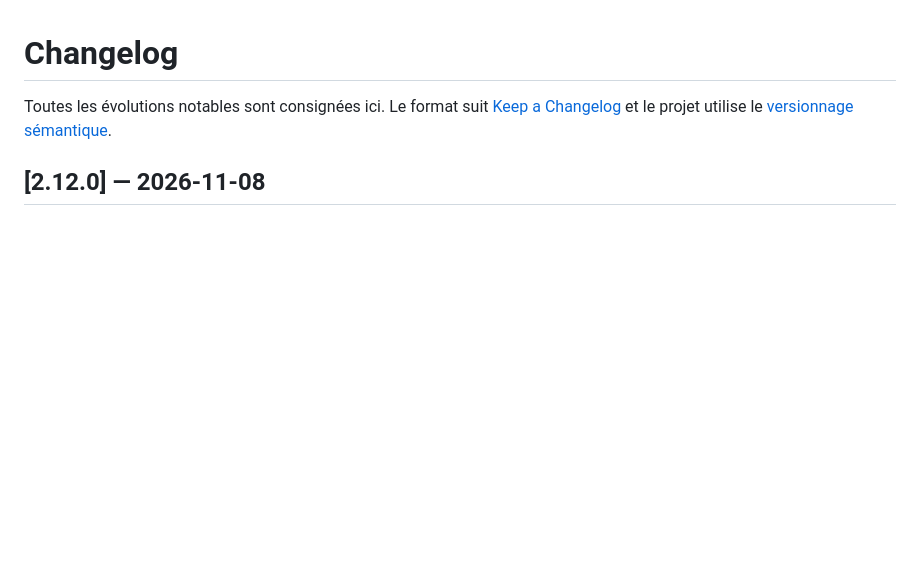
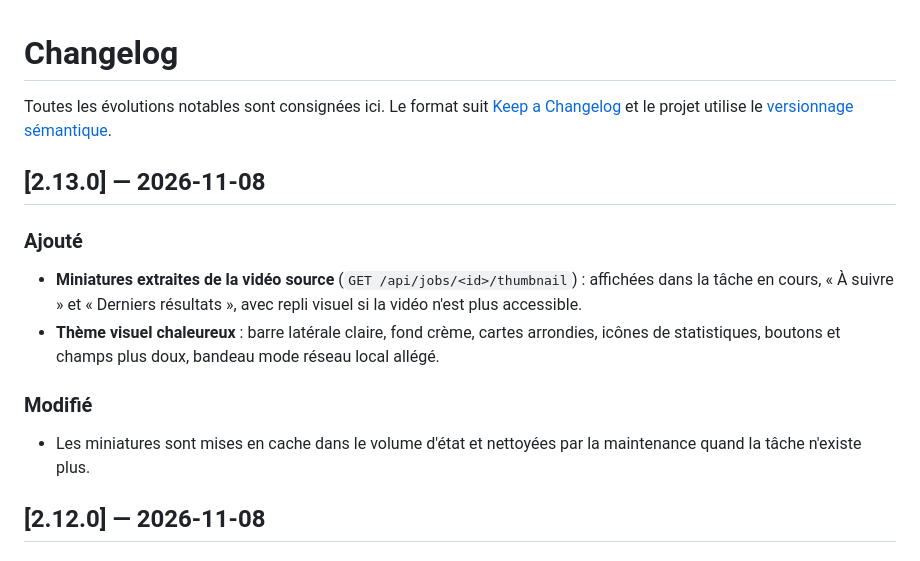
Before and after one commit to oliv2776/Upscale, a Markdown page: CHANGELOG.md, the part around the change. Drawn GitHub-style; blank space fills up the shorter version.

```diff
--- a/CHANGELOG.md
+++ b/CHANGELOG.md
@@ -2,6 +2,20 @@
 
 Toutes les évolutions notables sont consignées ici. Le format suit [Keep a Changelog](https://keepachangelog.com/fr/1.1.0/)
 et le projet utilise le [versionnage sémantique](https://semver.org/lang/fr/).
+
+## [2.13.0] — 2026-11-08
+
+### Ajouté
+
+- **Miniatures extraites de la vidéo source** (`GET /api/jobs/<id>/thumbnail`) : affichées dans la tâche
+  en cours, « À suivre » et « Derniers résultats », avec repli visuel si la vidéo n'est plus accessible.
+- **Thème visuel chaleureux** : barre latérale claire, fond crème, cartes arrondies, icônes de statistiques,
+  boutons et champs plus doux, bandeau mode réseau local allégé.
+
+### Modifié
+
+- Les miniatures sont mises en cache dans le volume d'état et nettoyées par la maintenance quand la tâche
+  n'existe plus.
 
 ## [2.12.0] — 2026-11-08
 
```
Also changed, not shown: README.md (+7 -1 lines), docs/UI-PROPOSAL.md (+1 -1 lines), docs/ui-2.13-dashboard.png (added), docs/ui-2.13-queue.png (added), 10 other files.
